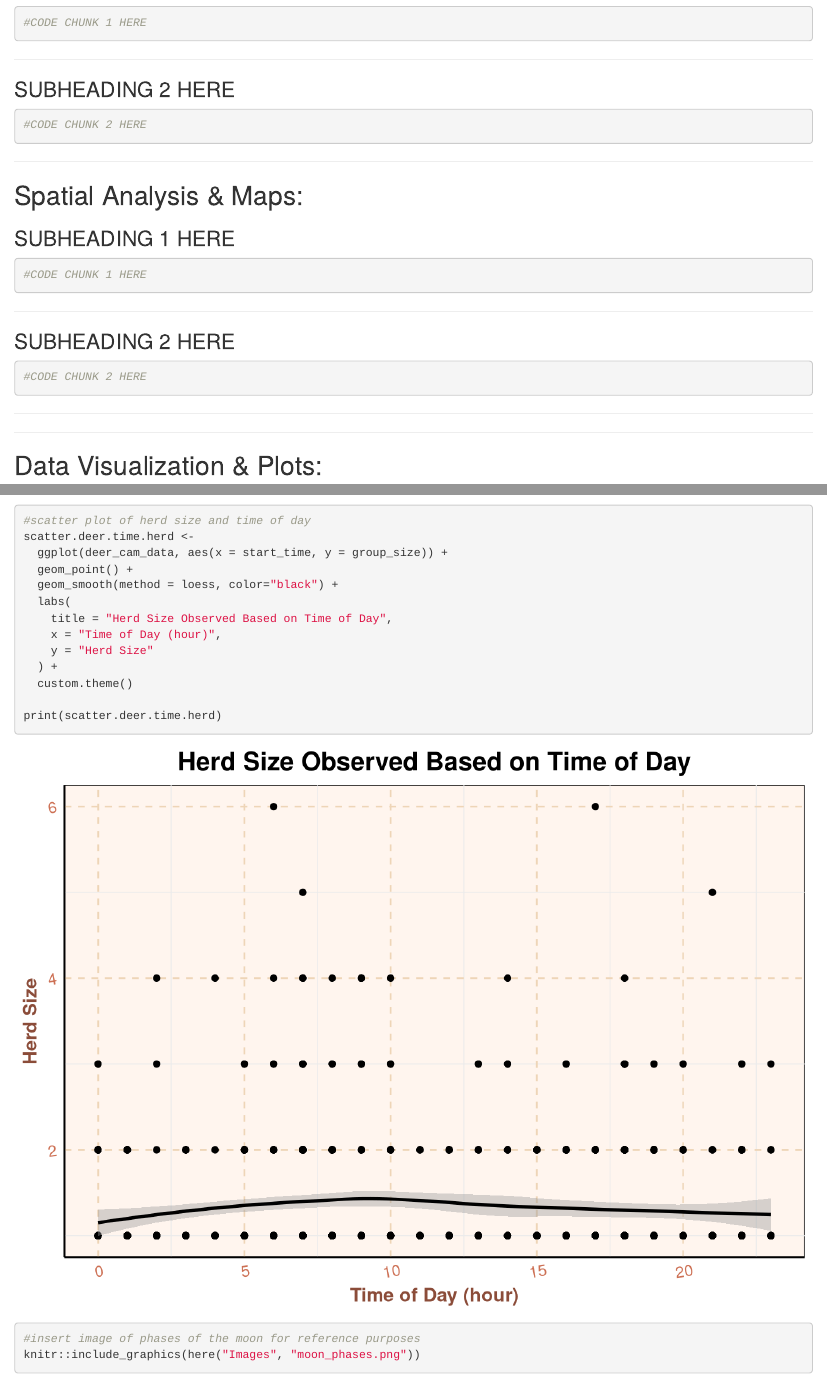
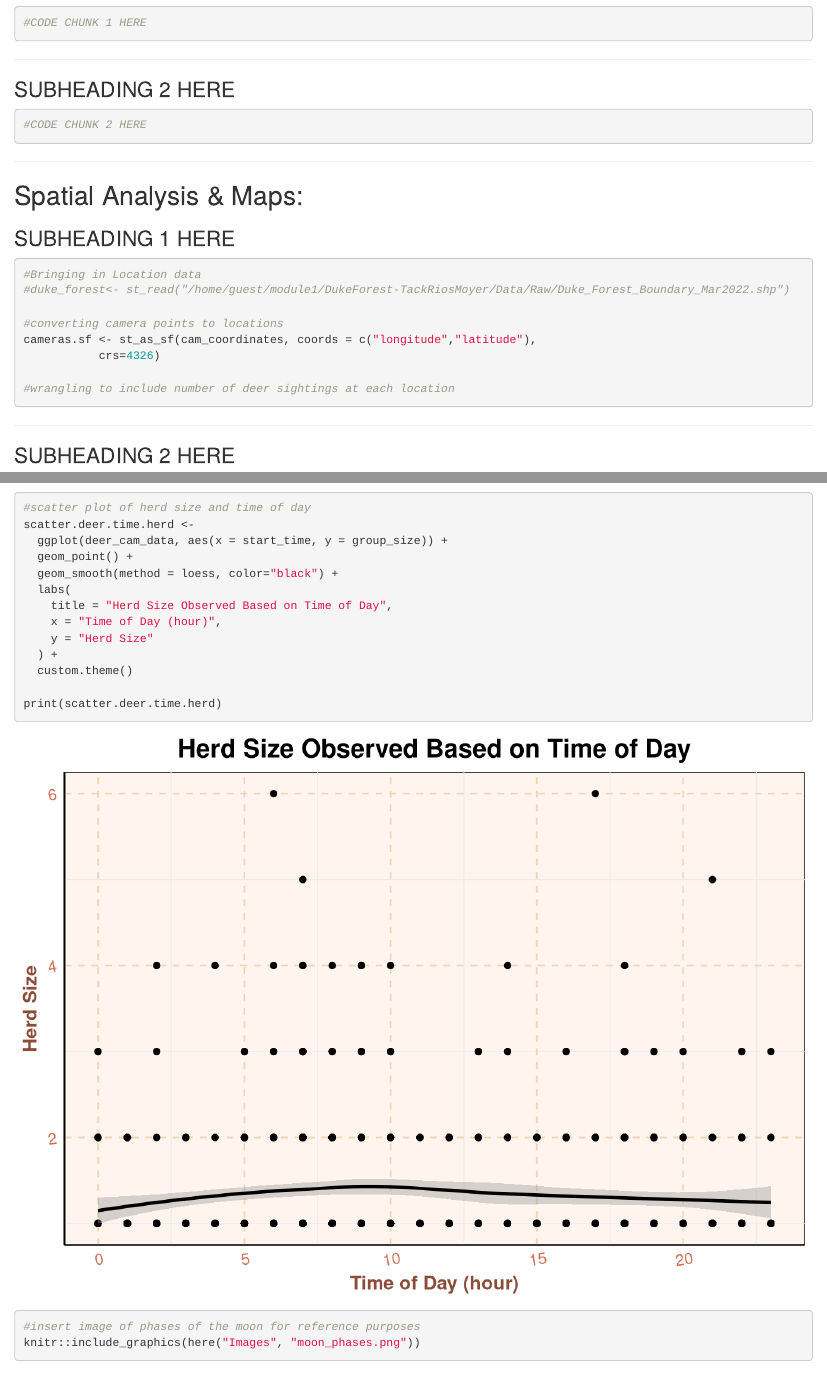
Before and after one commit to kotack1/DukeForest-TackRiosMoyer, an R Markdown document (working_project.Rmd): the page in a window 1100 px wide, from 4030 px down, and a second part further down, joined at a grey line. Rendered offline with R 4.5, knitr and Pandoc, with nearby package versions; some code elsewhere in the file could not run offline.

Commit message:
first mapping setup

````diff
--- a/working_project.Rmd
+++ b/working_project.Rmd
@@ -190,7 +190,14 @@ deer_cam_data$moon_type <- sapply(deer_cam_data$moon_phase, categorize_moon_phas
 ### SUBHEADING 1 HERE
 
 ```{r INSERT INFO HERE3, warning=FALSE, message=FALSE}
-#CODE CHUNK 1 HERE
+#Bringing in Location data
+#duke_forest<- st_read("/home/guest/module1/DukeForest-TackRiosMoyer/Data/Raw/Duke_Forest_Boundary_Mar2022.shp")
+
+#converting camera points to locations
+cameras.sf <- st_as_sf(cam_coordinates, coords = c("longitude","latitude"),
+           crs=4326)
+
+#wrangling to include number of deer sightings at each location
 
 ```
 
@@ -200,7 +207,11 @@ deer_cam_data$moon_type <- sapply(deer_cam_data$moon_phase, categorize_moon_phas
 ### SUBHEADING 2 HERE
 
 ```{r INSERT INFO HERE4, warning=FALSE, message=FALSE}
-#CODE CHUNK 2 HERE
+#Plotting Camera sites and number of dear sighings at each one
+mapview(cameras.sf,cex = 4, map.types="OpenStreetMap.Mapnik")
+#mapview(cameras.sf,cex = "sightings",map.types="OpenStreetMap.Mapnik")
+
+#plotting dear sighings at each camera trap for different times of the day
 
 ```
 
````
